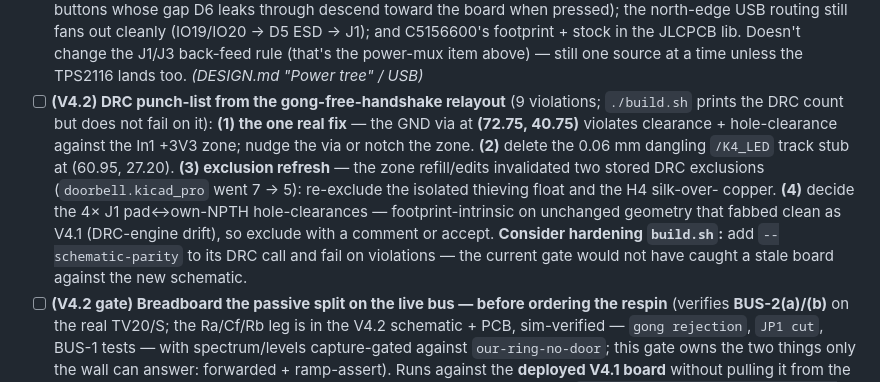
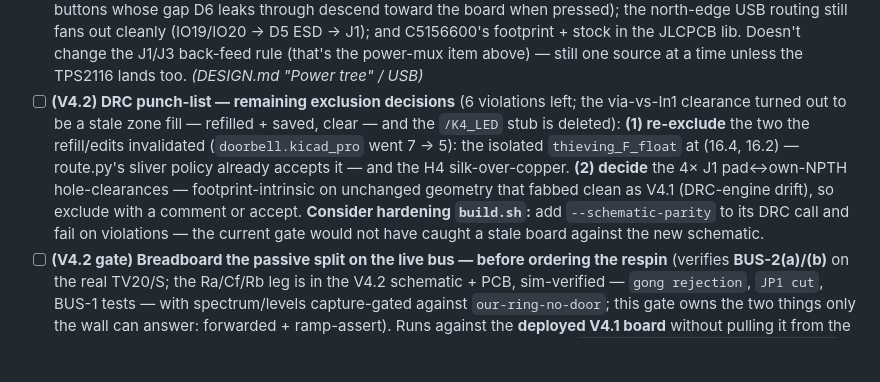
Before and after one commit to gunnarbeutner/doorbell, a Markdown page: TODO.md, the part around the change. Rendered like a GitHub page; blank space fills up the shorter version.

Commit message:
TODO: trim DRC punch-list to the remaining exclusion decisions

```diff
--- a/TODO.md
+++ b/TODO.md
@@ -69,16 +69,15 @@ n; door release = direct P2↔P3; talk = P4↔P3 via R1; relay coil = P1↔P4, r
       out cleanly (IO19/IO20 → D5 ESD → J1); and C5156600's footprint + stock in the JLCPCB lib. Doesn't
       change the J1/J3 back-feed rule (that's the power-mux item above) — still one source at a time
       unless the TPS2116 lands too. *(DESIGN.md "Power tree" / USB)*
-- [ ] **(V4.2) DRC punch-list from the gong-free-handshake relayout** (9 violations; `./build.sh`
-      prints the DRC count but does not fail on it): **(1) the one real fix** — the GND via at
-      **(72.75, 40.75)** violates clearance + hole-clearance against the In1 +3V3 zone; nudge the via
-      or notch the zone. **(2)** delete the 0.06 mm dangling `/K4_LED` track stub at (60.95, 27.20).
-      **(3) exclusion refresh** — the zone refill/edits invalidated two stored DRC exclusions
-      (`doorbell.kicad_pro` went 7 → 5): re-exclude the isolated thieving float and the H4 silk-over-
-      copper. **(4)** decide the 4× J1 pad↔own-NPTH hole-clearances — footprint-intrinsic on unchanged
-      geometry that fabbed clean as V4.1 (DRC-engine drift), so exclude with a comment or accept.
-      **Consider hardening `build.sh`:** add `--schematic-parity` to its DRC call and fail on
-      violations — the current gate would not have caught a stale board against the new schematic.
+- [ ] **(V4.2) DRC punch-list — remaining exclusion decisions** (6 violations left; the via-vs-In1
+      clearance turned out to be a stale zone fill — refilled + saved, clear — and the `/K4_LED` stub
+      is deleted): **(1) re-exclude** the two the refill/edits invalidated (`doorbell.kicad_pro` went
+      7 → 5): the isolated `thieving_F_float` at (16.4, 16.2) — route.py's sliver policy already
+      accepts it — and the H4 silk-over-copper. **(2) decide** the 4× J1 pad↔own-NPTH hole-clearances —
+      footprint-intrinsic on unchanged geometry that fabbed clean as V4.1 (DRC-engine drift), so
+      exclude with a comment or accept. **Consider hardening `build.sh`:** add `--schematic-parity` to
+      its DRC call and fail on violations — the current gate would not have caught a stale board
+      against the new schematic.
 - [ ] **(V4.2 gate) Breadboard the passive split on the live bus — before ordering the respin**
       (verifies **BUS-2(a)/(b)** on the real TV20/S; the Ra/Cf/Rb leg is in the V4.2 schematic + PCB,
       sim-verified — `gong rejection`, `JP1 cut`, BUS-1 tests — with spectrum/levels capture-gated
```
